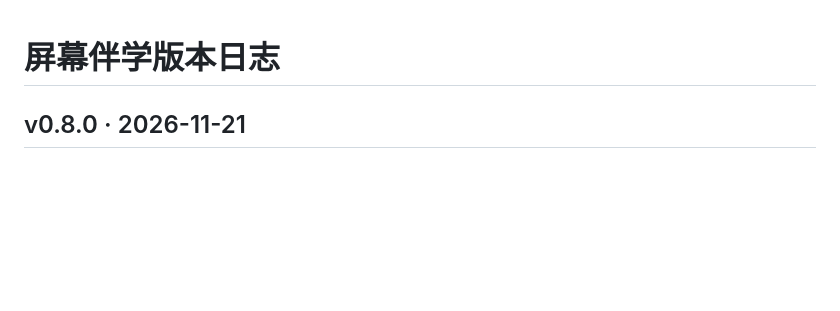
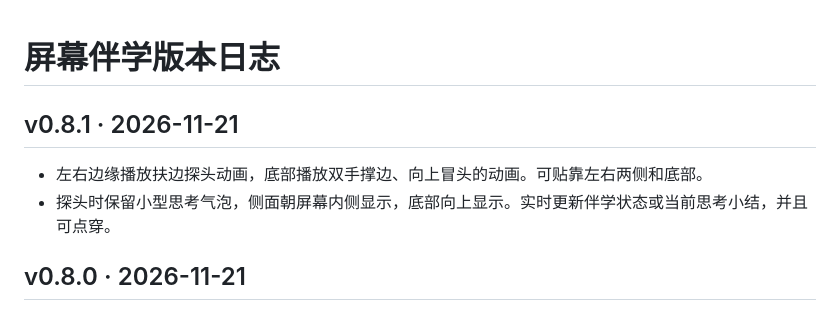
Before and after one commit to 5453fgjmdfk/screen-mentor, a Markdown page: codex-plugin/CHANGELOG.md, the part around the change. Drawn GitHub-style; blank space fills up the shorter version.

```diff
--- a/codex-plugin/CHANGELOG.md
+++ b/codex-plugin/CHANGELOG.md
@@ -1,4 +1,9 @@
 # 屏幕伴学版本日志
+
+## v0.8.1 · 2026-11-21
+
+- 左右边缘播放扶边探头动画，底部播放双手撑边、向上冒头的动画。可贴靠左右两侧和底部。
+- 探头时保留小型思考气泡，侧面朝屏幕内侧显示，底部向上显示。实时更新伴学状态或当前思考小结，并且可点穿。
 
 ## v0.8.0 · 2026-11-21
 
```
Also changed, not shown: README.md (+1 -1 lines), codex-plugin/README.md (+1 -1 lines), codex-plugin/assets/companion/peek-poses.png (added), 5 other files.
